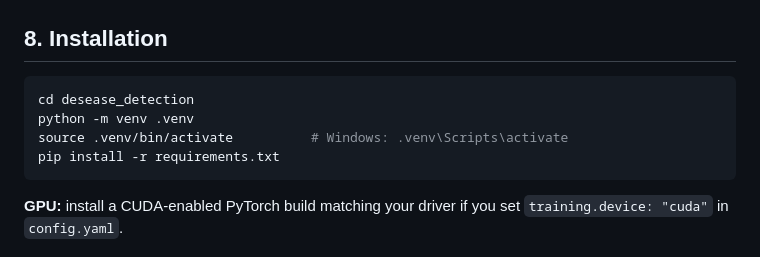
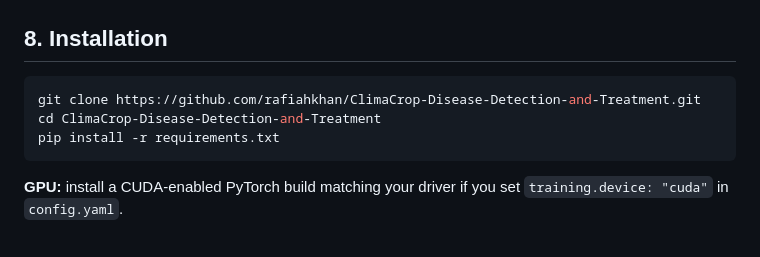
Before and after one commit to rafiahkhan/ClimaCrop-Disease-Detection-and-Treatment, a Markdown page: README.md, the part around the change. Drawn GitHub-style.

````diff
--- a/README.md
+++ b/README.md
@@ -121,9 +121,8 @@ Each immediate subfolder under a crop name becomes part of the label `Crop_Folde
 ## 8. Installation
 
 ```bash
-cd desease_detection
-python -m venv .venv
-source .venv/bin/activate          # Windows: .venv\Scripts\activate
+git clone https://github.com/rafiahkhan/ClimaCrop-Disease-Detection-and-Treatment.git
+cd ClimaCrop-Disease-Detection-and-Treatment
 pip install -r requirements.txt
 ```
 
````
